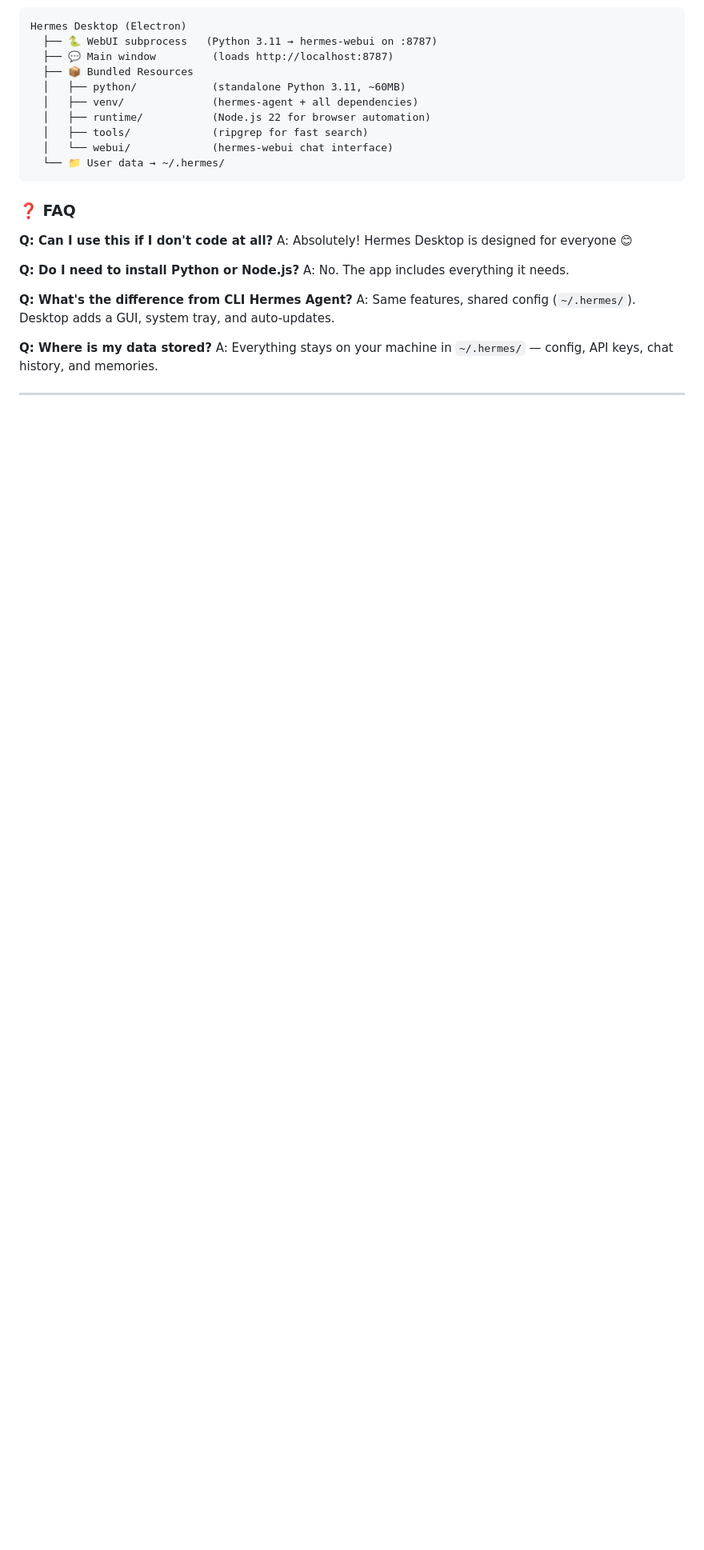
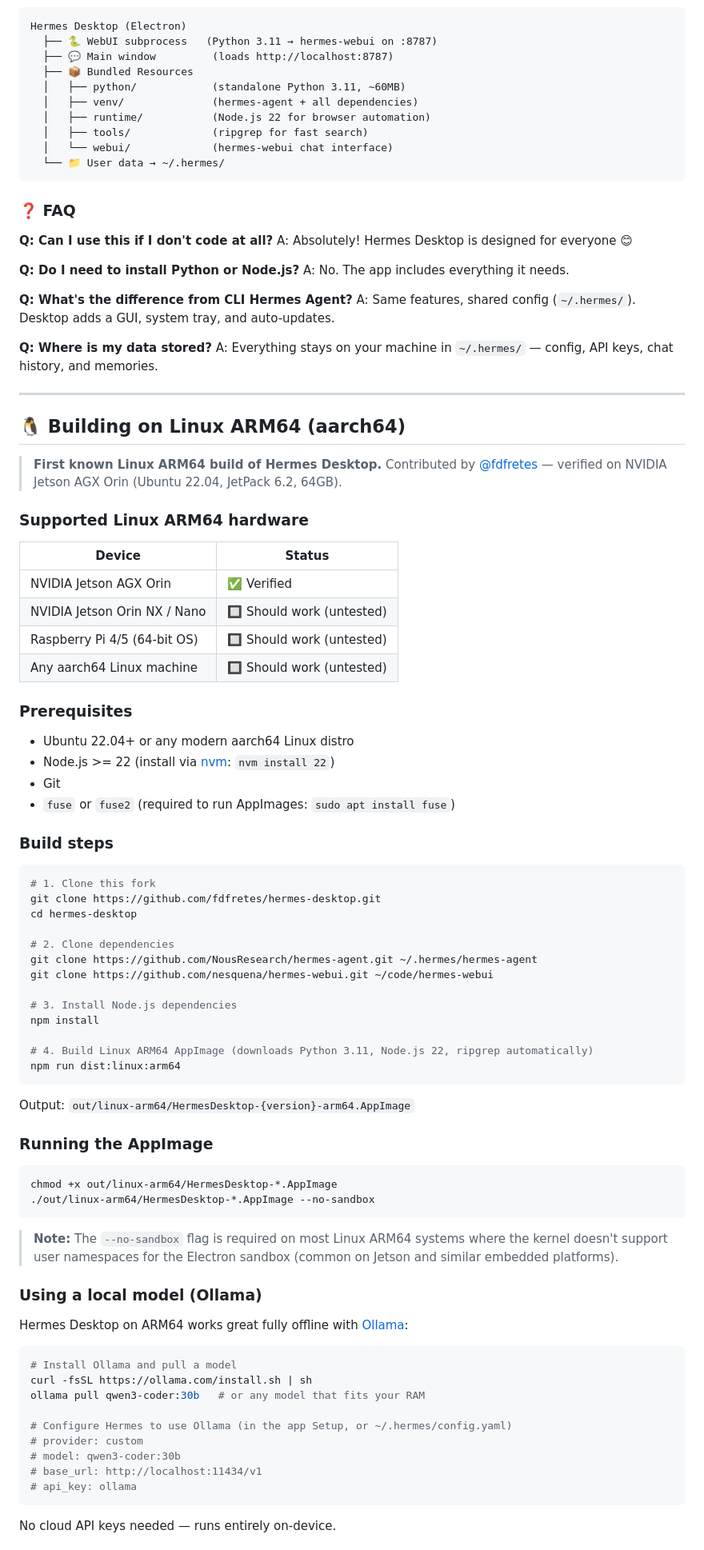
Before and after one commit to advanceyue/hermes-desktop, a Markdown page: README.md, the part around one of its changes. Shown at 80% size. GitHub-like rendering; blank space fills up the shorter version.

Commit message:
docs: add Linux ARM64 build guide and fork attribution
Co-Authored-By: Claude Sonnet 4.6 <noreply@anthropic.com>

````diff
--- a/README.md
+++ b/README.md
@@ -224,3 +229,71 @@ A: Everything stays on your machine in `~/.hermes/` — config, API keys, chat h
 
 ---
 
+## 🐧 Building on Linux ARM64 (aarch64)
+
+> **First known Linux ARM64 build of Hermes Desktop.**
+> Contributed by [@fdfretes](https://github.com/fdfretes) — verified on NVIDIA Jetson AGX Orin (Ubuntu 22.04, JetPack 6.2, 64GB).
+
+### Supported Linux ARM64 hardware
+
+| Device | Status |
+|---|---|
+| NVIDIA Jetson AGX Orin | ✅ Verified |
+| NVIDIA Jetson Orin NX / Nano | 🔲 Should work (untested) |
+| Raspberry Pi 4/5 (64-bit OS) | 🔲 Should work (untested) |
+| Any aarch64 Linux machine | 🔲 Should work (untested) |
+
+### Prerequisites
+
+- Ubuntu 22.04+ or any modern aarch64 Linux distro
+- Node.js >= 22 (install via [nvm](https://github.com/nvm-sh/nvm): `nvm install 22`)
+- Git
+- `fuse` or `fuse2` (required to run AppImages: `sudo apt install fuse`)
+
+### Build steps
+
+```bash
+# 1. Clone this fork
+git clone https://github.com/fdfretes/hermes-desktop.git
+cd hermes-desktop
+
+# 2. Clone dependencies
+git clone https://github.com/NousResearch/hermes-agent.git ~/.hermes/hermes-agent
+git clone https://github.com/nesquena/hermes-webui.git ~/code/hermes-webui
+
+# 3. Install Node.js dependencies
+npm install
+
+# 4. Build Linux ARM64 AppImage (downloads Python 3.11, Node.js 22, ripgrep automatically)
+npm run dist:linux:arm64
+```
+
+Output: `out/linux-arm64/HermesDesktop-{version}-arm64.AppImage`
+
+### Running the AppImage
+
+```bash
+chmod +x out/linux-arm64/HermesDesktop-*.AppImage
+./out/linux-arm64/HermesDesktop-*.AppImage --no-sandbox
+```
+
+> **Note:** The `--no-sandbox` flag is required on most Linux ARM64 systems where the kernel doesn't support user namespaces for the Electron sandbox (common on Jetson and similar embedded platforms).
+
+### Using a local model (Ollama)
+
+Hermes Desktop on ARM64 works great fully offline with [Ollama](https://ollama.com):
+
+```bash
+# Install Ollama and pull a model
+curl -fsSL https://ollama.com/install.sh | sh
+ollama pull qwen3-coder:30b   # or any model that fits your RAM
+
+# Configure Hermes to use Ollama (in the app Setup, or ~/.hermes/config.yaml)
+# provider: custom
+# model: qwen3-coder:30b
+# base_url: http://localhost:11434/v1
+# api_key: ollama
+```
+
+No cloud API keys needed — runs entirely on-device.
+
````
Also changed, not shown: other parts of README.md (+22 -1 lines).
